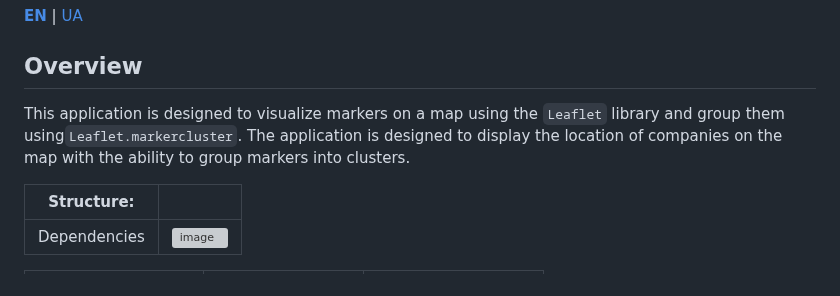
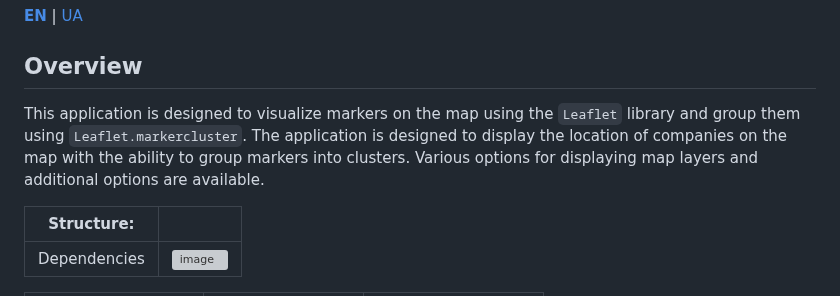
Before and after one commit to sergeiown/Map_with_Marker_Clusters, a Markdown page: README.md, the part around the change. GitHub-like rendering; grey boxes are pictures that could not be loaded.

```diff
--- a/README.md
+++ b/README.md
@@ -4,7 +4,7 @@
 
 ## Overview
 
-This application is designed to visualize markers on a map using the `Leaflet` library and group them using`Leaflet.markercluster`. The application is designed to display the location of companies on the map with the ability to group markers into clusters.
+This application is designed to visualize markers on the map using the `Leaflet` library and group them using `Leaflet.markercluster`. The application is designed to display the location of companies on the map with the ability to group markers into clusters. Various options for displaying map layers and additional options are available.
 
 | Structure:  ||
 | --- | --- |
```
